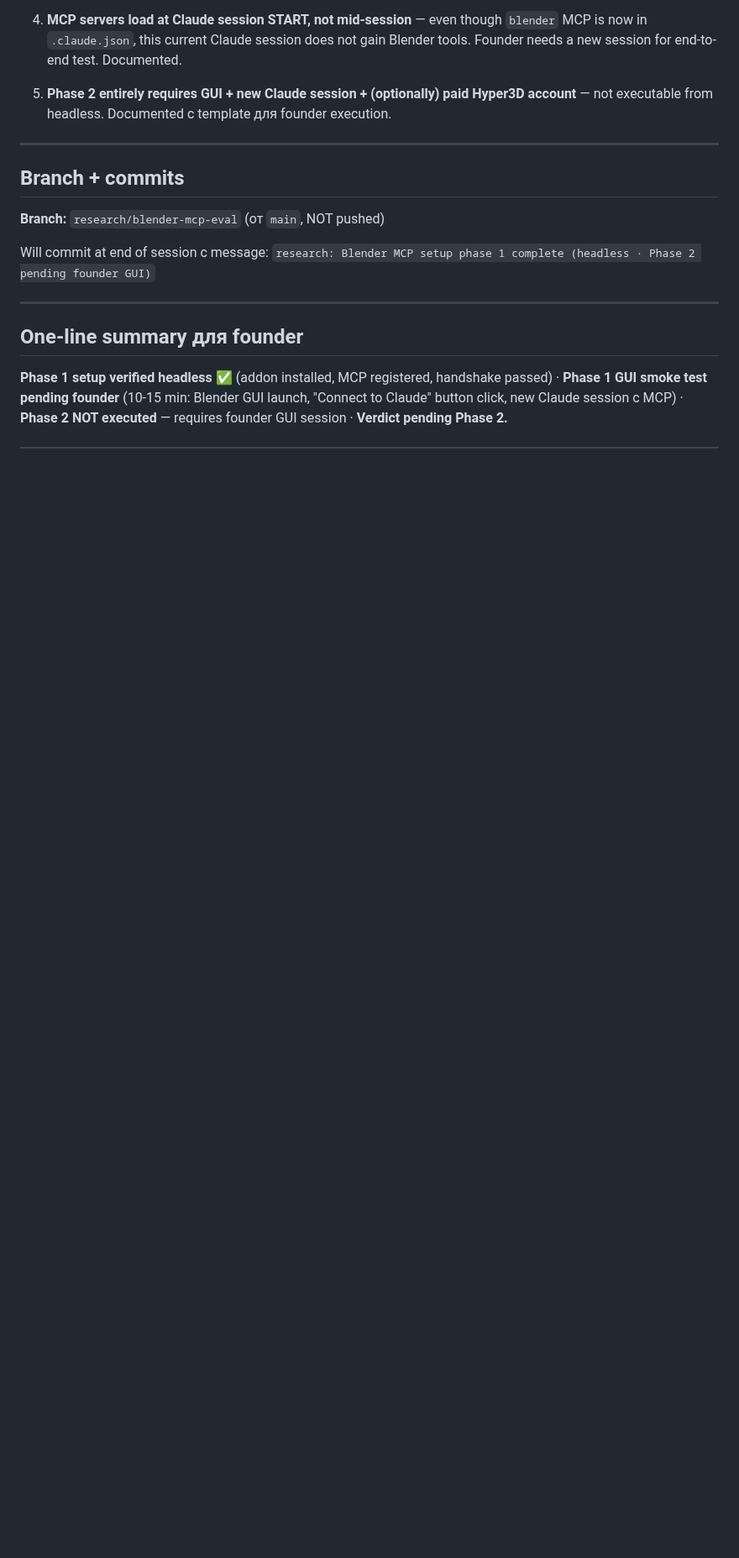
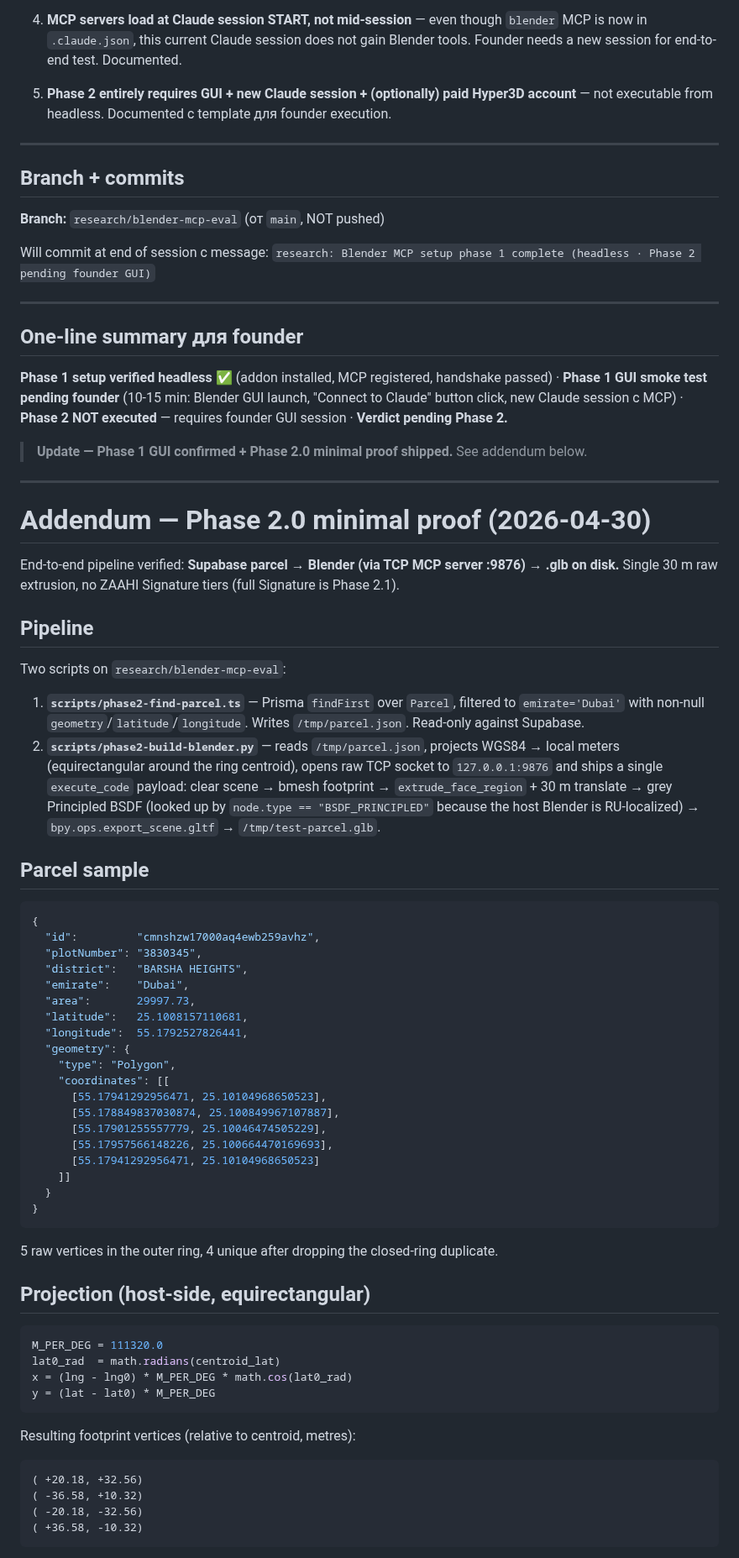
Before and after one commit to ZaahiPlots/Zaahi, a Markdown page: docs/research/blender-mcp-setup-2026-04-30.md, the part around one of its changes. Shown at 84% size. Drawn GitHub-style; blank space fills up the shorter version.

````diff
--- a/docs/research/blender-mcp-setup-2026-04-30.md
+++ b/docs/research/blender-mcp-setup-2026-04-30.md
@@ -349,3 +349,62 @@ Will commit at end of session с message: `research: Blender MCP setup phase 1 c
 
 **Phase 1 setup verified headless** ✅ (addon installed, MCP registered, handshake passed) · **Phase 1 GUI smoke test pending founder** (10-15 min: Blender GUI launch, "Connect to Claude" button click, new Claude session с MCP) · **Phase 2 NOT executed** — requires founder GUI session · **Verdict pending Phase 2.**
 
+> **Update — Phase 1 GUI confirmed + Phase 2.0 minimal proof shipped.** See addendum below.
+
+---
+
+# Addendum — Phase 2.0 minimal proof (2026-04-30)
+
+End-to-end pipeline verified: **Supabase parcel → Blender (via TCP MCP server :9876) → .glb on disk.** Single 30 m raw extrusion, no ZAAHI Signature tiers (full Signature is Phase 2.1).
+
+## Pipeline
+
+Two scripts on `research/blender-mcp-eval`:
+
+1. **`scripts/phase2-find-parcel.ts`** — Prisma `findFirst` over `Parcel`, filtered to `emirate='Dubai'` with non-null `geometry`/`latitude`/`longitude`. Writes `/tmp/parcel.json`. Read-only against Supabase.
+2. **`scripts/phase2-build-blender.py`** — reads `/tmp/parcel.json`, projects WGS84 → local meters (equirectangular around the ring centroid), opens raw TCP socket to `127.0.0.1:9876` and ships a single `execute_code` payload: clear scene → bmesh footprint → `extrude_face_region` + 30 m translate → grey Principled BSDF (looked up by `node.type == "BSDF_PRINCIPLED"` because the host Blender is RU-localized) → `bpy.ops.export_scene.gltf` → `/tmp/test-parcel.glb`.
+
+## Parcel sample
+
+```json
+{
+  "id":         "cmnshzw17000aq4ewb259avhz",
+  "plotNumber": "3830345",
+  "district":   "BARSHA HEIGHTS",
+  "emirate":    "Dubai",
+  "area":       29997.73,
+  "latitude":   25.1008157110681,
+  "longitude":  55.1792527826441,
+  "geometry": {
+    "type": "Polygon",
+    "coordinates": [[
+      [55.17941292956471, 25.10104968650523],
+      [55.178849837030874, 25.100849967107887],
+      [55.17901255557779, 25.10046474505229],
+      [55.17957566148226, 25.100664470169693],
+      [55.17941292956471, 25.10104968650523]
+    ]]
+  }
+}
+```
+
+5 raw vertices in the outer ring, 4 unique after dropping the closed-ring duplicate.
+
+## Projection (host-side, equirectangular)
+
+```python
+M_PER_DEG = 111320.0
+lat0_rad  = math.radians(centroid_lat)
+x = (lng - lng0) * M_PER_DEG * math.cos(lat0_rad)
+y = (lat - lat0) * M_PER_DEG
+```
+
+Resulting footprint vertices (relative to centroid, metres):
+
+```
+( +20.18, +32.56)
+( -36.58, +10.32)
+( -20.18, -32.56)
+( +36.58, -10.32)
+```
+
````
Also changed, not shown: other parts of docs/research/blender-mcp-setup-2026-04-30.md (+72 -0 lines), docs/research/blender-mcp-phase2-screenshot.png (added), 2 other files.
